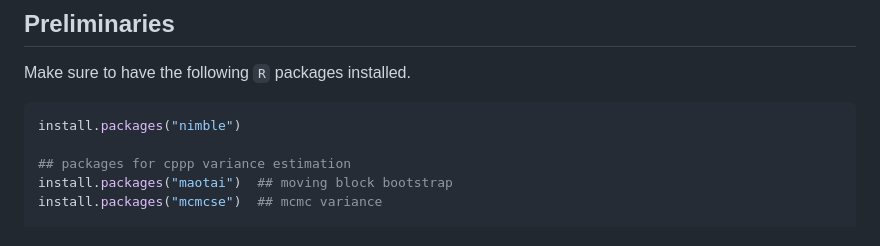
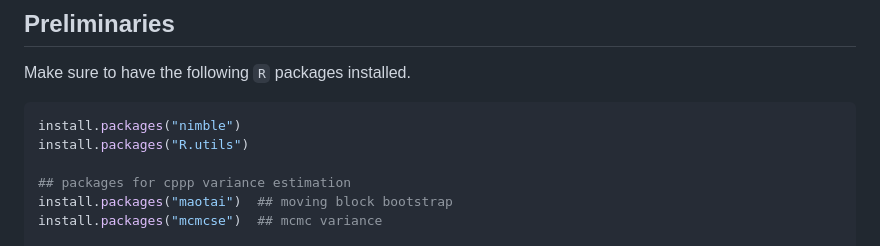
Before and after one commit to salleuska/fastCPPP, a Markdown page: README.md, the part around the change. Drawn GitHub-style.

````diff
--- a/README.md
+++ b/README.md
@@ -16,6 +16,7 @@ Make sure to have the following `R` packages installed.
 
 ```r
 install.packages("nimble")
+install.packages("R.utils")
 
 ## packages for cppp variance estimation
 install.packages("maotai")  ## moving block bootstrap
````
